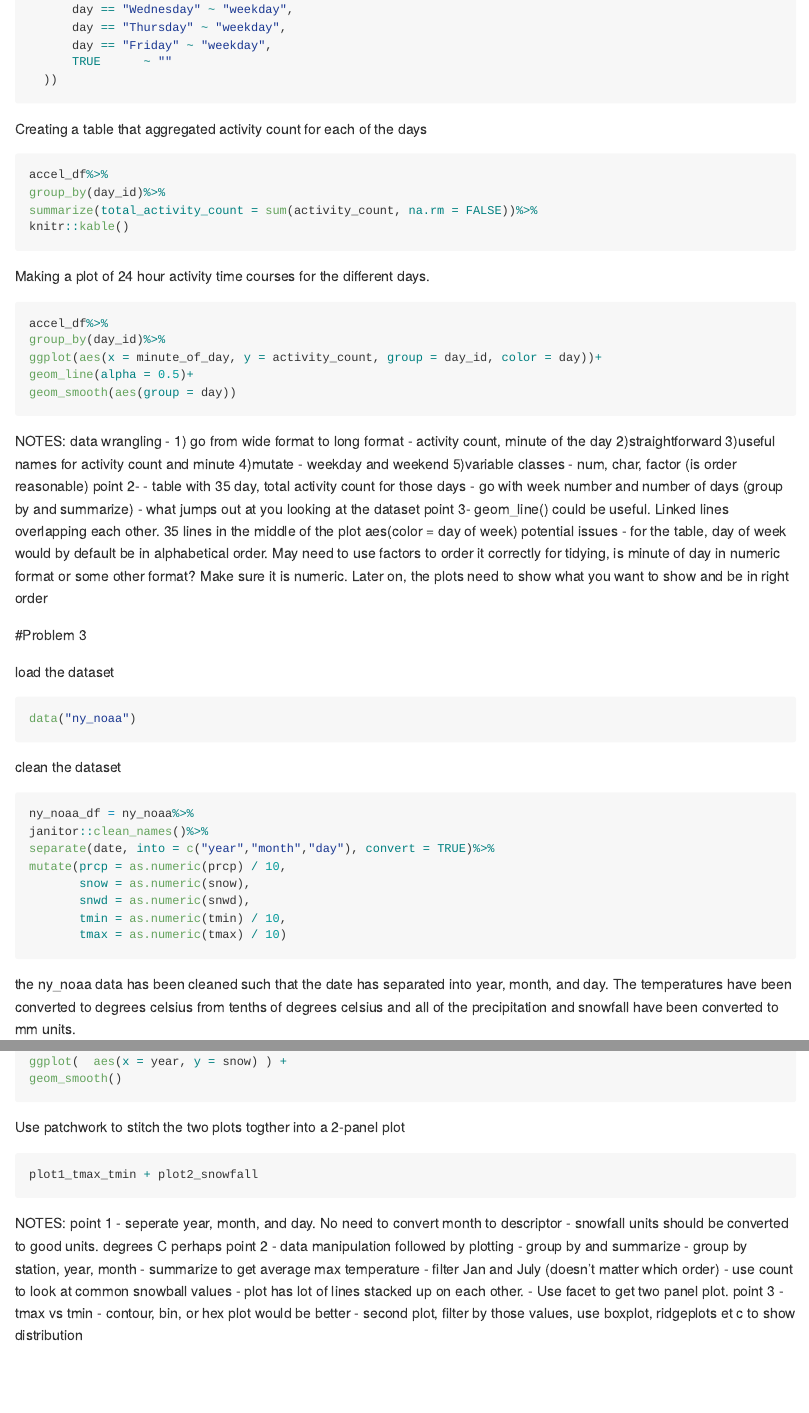
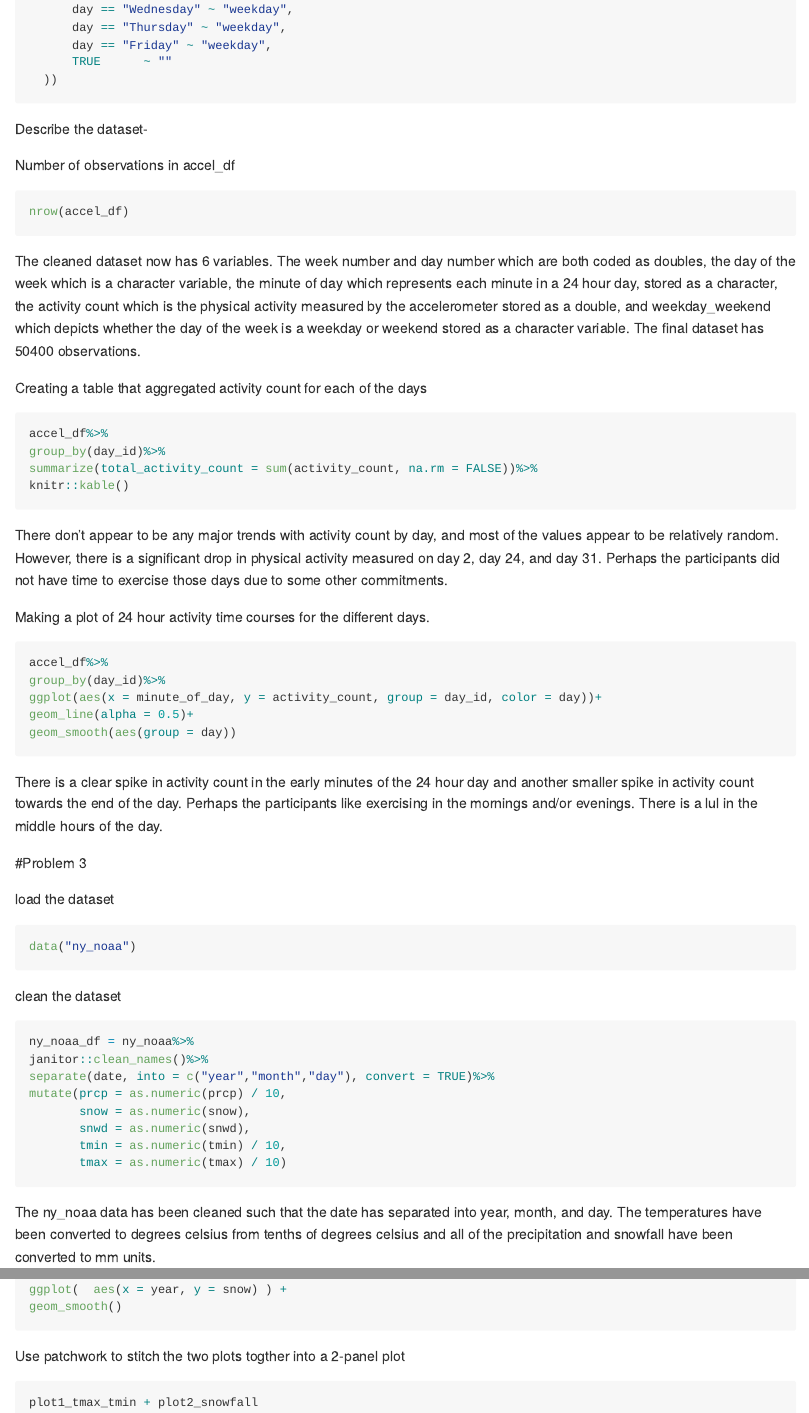
Before and after one commit to adarsh1997/p8105_hw3_ar4040, an R Markdown document (p8105_hw3_ar4040.Rmd): the page in a window 1100 px wide, from 1720 px down, and a second part further down, joined at a grey line. Rendered offline with R 4.5, knitr and Pandoc, with nearby package versions; the code chunks are not run, so their results and figures are left out; long lines of code are wrapped.

Commit message:
Finished assignment

````diff
--- a/p8105_hw3_ar4040.Rmd
+++ b/p8105_hw3_ar4040.Rmd
@@ -91,6 +91,16 @@ mutate(
       TRUE      ~ ""
   ))
 ```
+Describe the dataset-
+
+Number of observations in accel_df
+```{r}
+nrow(accel_df)
+```
+
+
+The cleaned dataset now has 6 variables. The week number and day number which are both coded as doubles, the day of the week which is a character variable, the minute of day which represents each minute in a 24 hour day, stored as a character, the activity count which is the physical activity measured by the accelerometer stored as a double, and weekday_weekend which depicts whether the day of the week is a weekday or weekend stored as a character variable. The final dataset has 50400 observations.
+
 
 Creating a table that aggregated activity count for each of the days
 
@@ -101,6 +111,10 @@ summarize(total_activity_count = sum(activity_count, na.rm = FALSE))%>%
 knitr::kable()
 
 ```
+There don't appear to be any major trends with activity count by day, and most of the values appear to be relatively random. However, there is a significant drop in physical activity measured on day 2, day 24, and day 31. Perhaps the participants did not have time to exercise those days due to some other commitments.
+
+
+
 Making a plot of 24 hour activity time courses for the different days.
 
 ```{r}
@@ -111,24 +125,8 @@ geom_line(alpha = 0.5)+
 geom_smooth(aes(group = day))
 ```
 
-NOTES:
-data wrangling -
-1) go from wide format to long format - activity count, minute of the day
-2)straightforward
-3)useful names for activity count and minute
-4)mutate - weekday and weekend
-5)variable classes - num, char, factor (is order reasonable)
-point 2-
-- table with 35 day, total activity count for those days
-- go with week number and number of days
-(group by and summarize)
-- what jumps out at you looking at the dataset
-point 3-
-geom_line() could be useful. Linked lines overlapping each other. 35 lines in the middle of the plot
-aes(color = day of week)
-potential issues -
-for the table, day of week would by default be in alphabetical order. May need to use factors to order it correctly
-for tidying, is minute of day in numeric format or some other format? Make sure it is numeric. Later on, the plots need to show what you want to show and be in right order
+There is a clear spike in activity count in the early minutes of the 24 hour day and another smaller spike in activity count towards the end of the day. Perhaps the participants like exercising in the mornings and/or evenings. There is a lul in the middle hours of the day.
+
 
 #Problem 3
 
@@ -151,7 +149,7 @@ mutate(prcp = as.numeric(prcp) / 10,
        tmax = as.numeric(tmax) / 10)
 ```
 
-the ny_noaa data has been cleaned such that the date has separated into year, month, and day. The temperatures have been converted to degrees celsius from tenths of degrees celsius and all of the precipitation and snowfall have been converted to mm units.
+The ny_noaa data has been cleaned such that the date has separated into year, month, and day. The temperatures have been converted to degrees celsius from tenths of degrees celsius and all of the precipitation and snowfall have been converted to mm units.
 
 Now to look at the most common values of snowfall
 
@@ -211,21 +214,3 @@ Use patchwork to stitch the two plots togther into a 2-panel plot
 ```{r}
 plot1_tmax_tmin + plot2_snowfall
 ```
-
-
-NOTES:
-point 1
-- seperate year, month, and day. No need to convert month to descriptor
-- snowfall units should be converted to good units. degrees C perhaps
-point 2
-- data manipulation followed by plotting
-- group by and summarize
-- group by station, year, month
-- summarize to get average max temperature
-- filter Jan and July (doesn't matter which order)
-- use count to look at common snowball values
-- plot has lot of lines stacked up on each other.
-- Use facet to get two panel plot.
-point 3
-- tmax vs tmin - contour, bin, or hex plot would be better
-- second plot, filter by those values, use boxplot, ridgeplots et c to show distribution
````
Also changed, not shown: p8105_hw3_ar4040.md (added), p8105_hw3_ar4040.Rmd (5 more changed lines).
